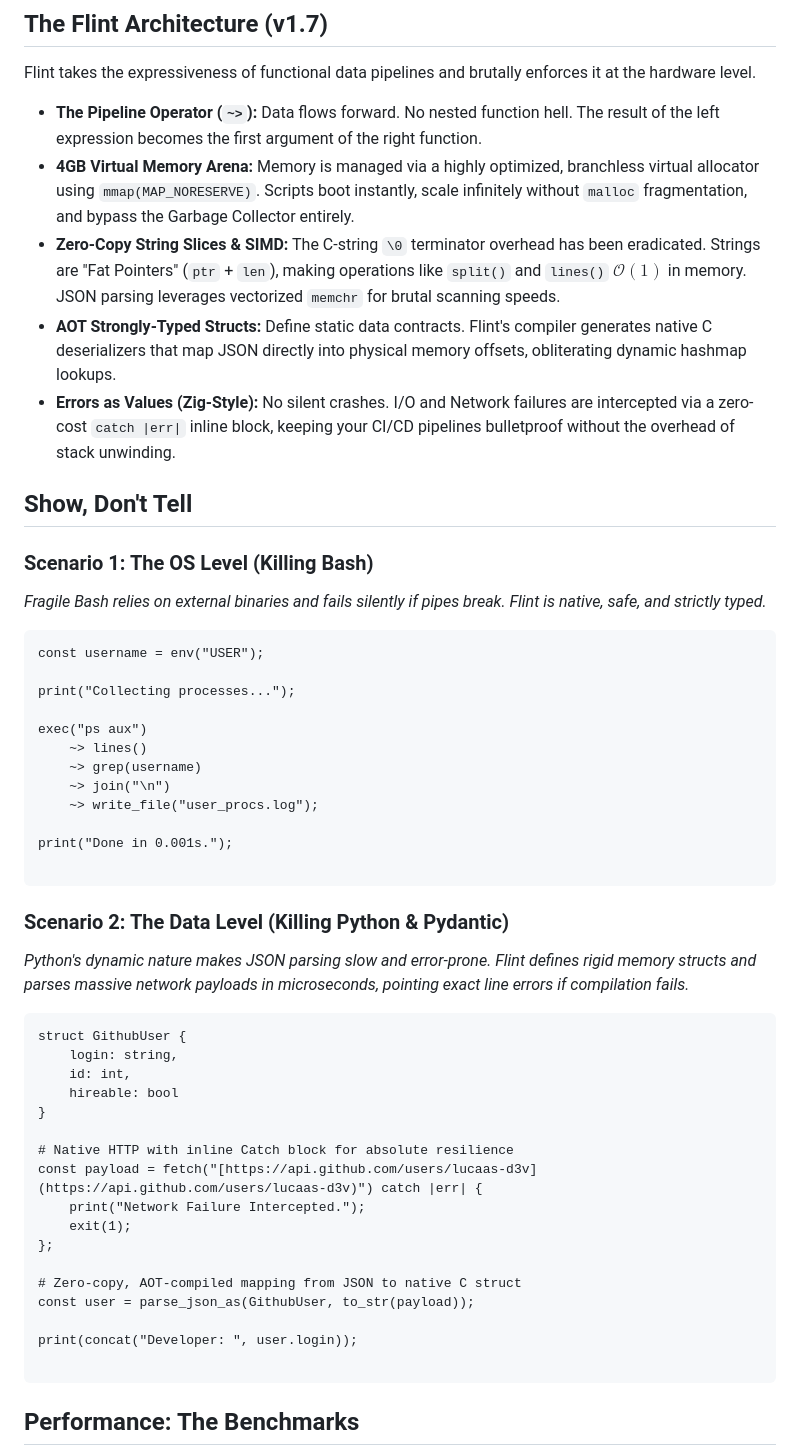
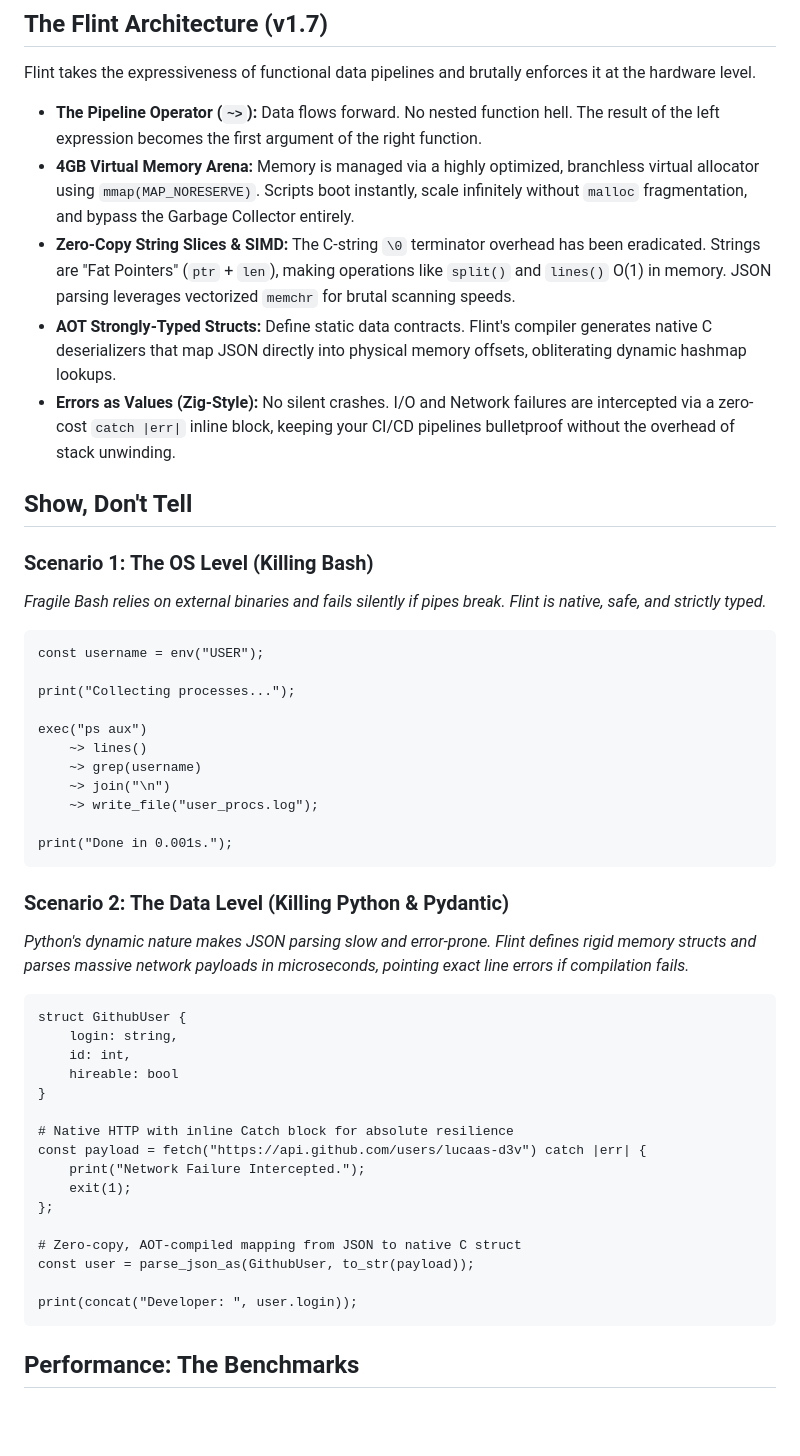
Before and after one commit to the-flint-lang/flint, a Markdown page: README.md, the part around one of its changes. Rendered like a GitHub page; blank space fills up the shorter version.

````diff
--- a/README.md
+++ b/README.md
@@ -33,13 +31,14 @@ Flint takes the expressiveness of functional data pipelines and brutally enforce
 
 * **The Pipeline Operator (`~>`):** Data flows forward. No nested function hell. The result of the left expression becomes the first argument of the right function.
 * **4GB Virtual Memory Arena:** Memory is managed via a highly optimized, branchless virtual allocator using `mmap(MAP_NORESERVE)`. Scripts boot instantly, scale infinitely without `malloc` fragmentation, and bypass the Garbage Collector entirely.
-* **Zero-Copy String Slices & SIMD:** The C-string `\0` terminator overhead has been eradicated. Strings are "Fat Pointers" (`ptr` + `len`), making operations like `split()` and `lines()` $\mathcal{O}(1)$ in memory. JSON parsing leverages vectorized `memchr` for brutal scanning speeds.
+* **Zero-Copy String Slices & SIMD:** The C-string `\0` terminator overhead has been eradicated. Strings are "Fat Pointers" (`ptr` + `len`), making operations like `split()` and `lines()` O(1) in memory. JSON parsing leverages vectorized `memchr` for brutal scanning speeds.
 * **AOT Strongly-Typed Structs:** Define static data contracts. Flint's compiler generates native C deserializers that map JSON directly into physical memory offsets, obliterating dynamic hashmap lookups.
 * **Errors as Values (Zig-Style):** No silent crashes. I/O and Network failures are intercepted via a zero-cost `catch |err|` inline block, keeping your CI/CD pipelines bulletproof without the overhead of stack unwinding.
 
 ## Show, Don't Tell
 
 ### Scenario 1: The OS Level (Killing Bash)
+
 *Fragile Bash relies on external binaries and fails silently if pipes break. Flint is native, safe, and strictly typed.*
 
 ```flint
@@ -54,7 +53,6 @@ exec("ps aux")
     ~> write_file("user_procs.log");
 
 print("Done in 0.001s.");
-
 ```
 
 ### Scenario 2: The Data Level (Killing Python & Pydantic)
@@ -69,7 +67,7 @@ struct GithubUser {
 }
 
 # Native HTTP with inline Catch block for absolute resilience
-const payload = fetch("[https://api.github.com/users/lucaas-d3v](https://api.github.com/users/lucaas-d3v)") catch |err| {
+const payload = fetch("https://api.github.com/users/lucaas-d3v") catch |err| {
     print("Network Failure Intercepted.");
     exit(1);
 };
@@ -78,7 +76,6 @@ const payload = fetch("[https://api.github.com/users/lucaas-d3v](https://api.git
 const user = parse_json_as(GithubUser, to_str(payload));
 
 print(concat("Developer: ", user.login));
-
 ```
 
 ## Performance: The Benchmarks
````
Also changed, not shown: other parts of README.md (+47 -9 lines).
